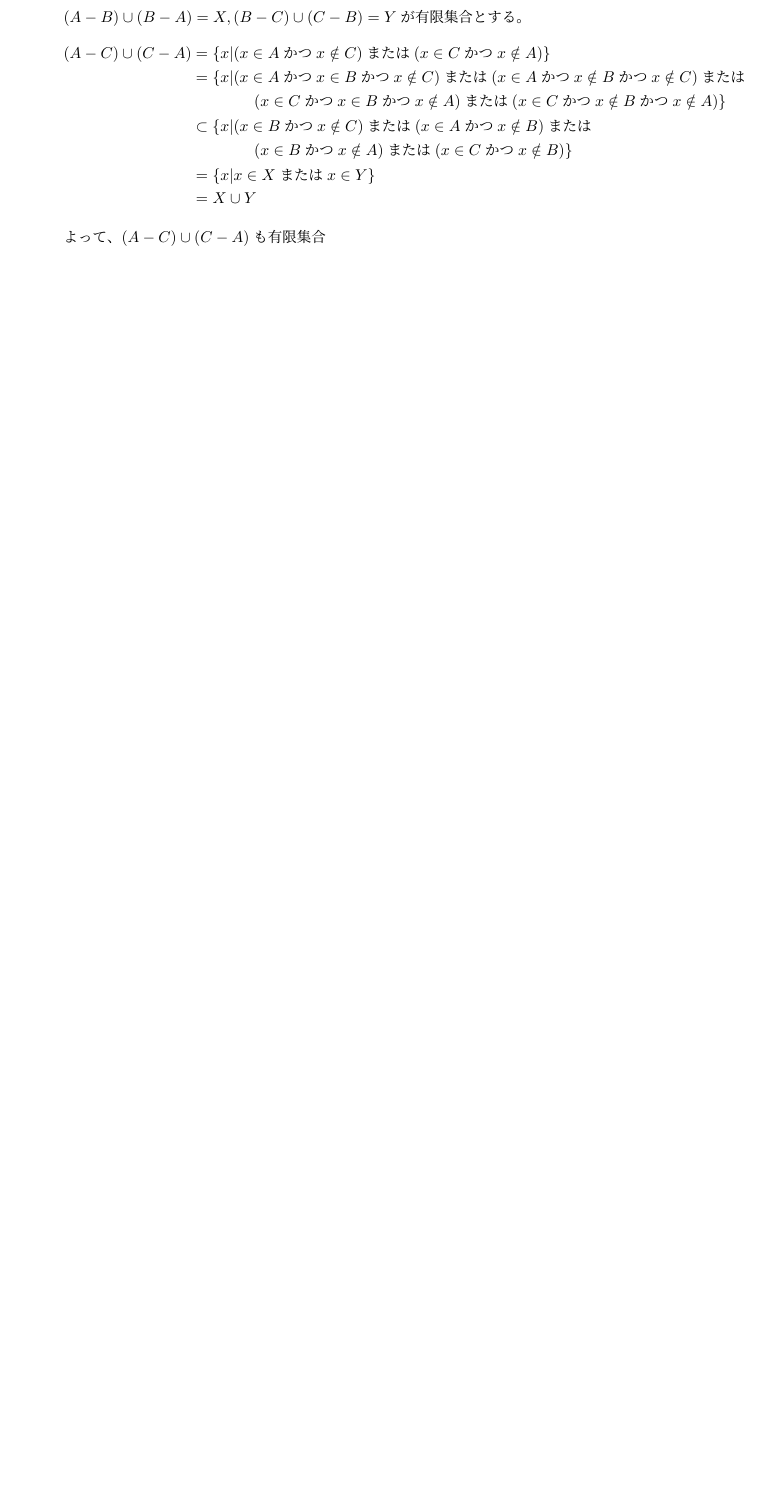
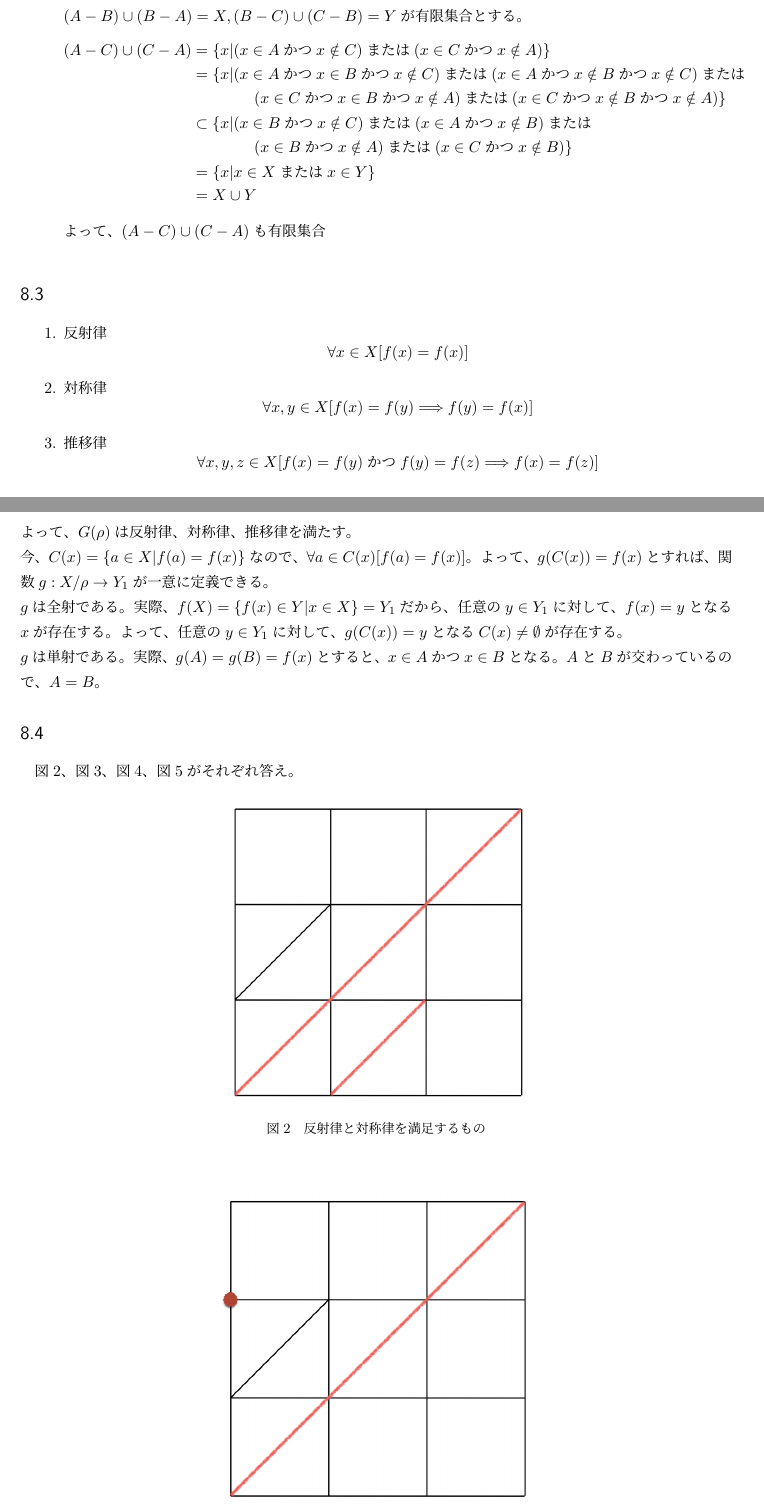
Before and after one commit to tnukui/Set-theory-and-Topology, a LaTeX document (Shugo_to_Iso.tex): part of page 20 of 20 before the commit and two parts of pages 20 and 21 of 22 after it, the two joined at a grey line, cut so that both start at the same text, the shorter picture padded with empty space. Compiled offline with pLaTeX and dvipdfmx.

Commit message:
問8.4まで

```diff
--- a/Shugo_to_Iso.tex
+++ b/Shugo_to_Iso.tex
@@ -902,3 +907,33 @@ $(A-B)\cup(B-A)=X,(B-C)\cup(C-B)=Y$が有限集合とする。
 よって、$(A-C)\cup(C-A)$も有限集合
 \end{enumerate}
 
+
+%%%8.3
+\subsection{}
+\begin{enumerate}
+\item 反射律
+\[\forall x\in X[f(x)=f(x)]\]
+\item 対称律
+\[\forall x,y\in X[f(x)=f(y)\Longrightarrow f(y)=f(x)]\]
+\item 推移律
+\[\forall x,y,z\in X[f(x)=f(y) かつf(y)=f(z)\Longrightarrow f(x)=f(z)]\]
+\end{enumerate}
+よって、$G(\rho)$は反射律、対称律、推移律を満たす。\\
+今、$C(x)=\{a\in X|f(a)=f(x)\}$なので、$\forall a\in C(x)[f(a)=f(x)]$。よって、$g(C(x))=f(x)$とすれば、関数$g:X/\rho\to Y_1$が一意に定義できる。\\
+$g$は全射である。実際、$f(X)=\{f(x)\in Y|x\in X\}=Y_1$だから、任意の$y\in Y_1$に対して、$f(x)=y$となる$x$が存在する。よって、任意の$y\in Y_1$に対して、$g(C(x))=y$となる$C(x)\neq\emptyset$が存在する。\\
+$g$は単射である。実際、$g(A)=g(B)=f(x)$とすると、$x\in Aかつx\in B$となる。$A$と$B$が交わっているので、$A=B$。
+
+\subsection{}
+図\ref{fig:8.4.1}、図\ref{fig:8.4.2}、図\ref{fig:8.4.3}、図\ref{fig:8.4.4}がそれぞれ答え。
+\begin{figure}[htbp]
+  \begin{center}
+    \includegraphics[clip,width=7.0cm]{8_4/8_4_1.png}
+    \caption{反射律と対称律を満足するもの}
+    \label{fig:8.4.1}
+  \end{center}
+\end{figure}
+
+\begin{figure}[htbp]
+  \begin{center}
+    \includegraphics[clip,width=7.0cm]{8_4/8_4_2.png}
+    \caption{反射律と推移律を満足するもの}
```
Also changed, not shown: 8_4/8_4_1.png (added), 8_4/8_4_2.png (added), 8_4/8_4_3.png (added), 8_4/8_4_4.png (added), Shugo_to_Iso.pdf, Shugo_to_Iso.tex (22 more changed lines).
